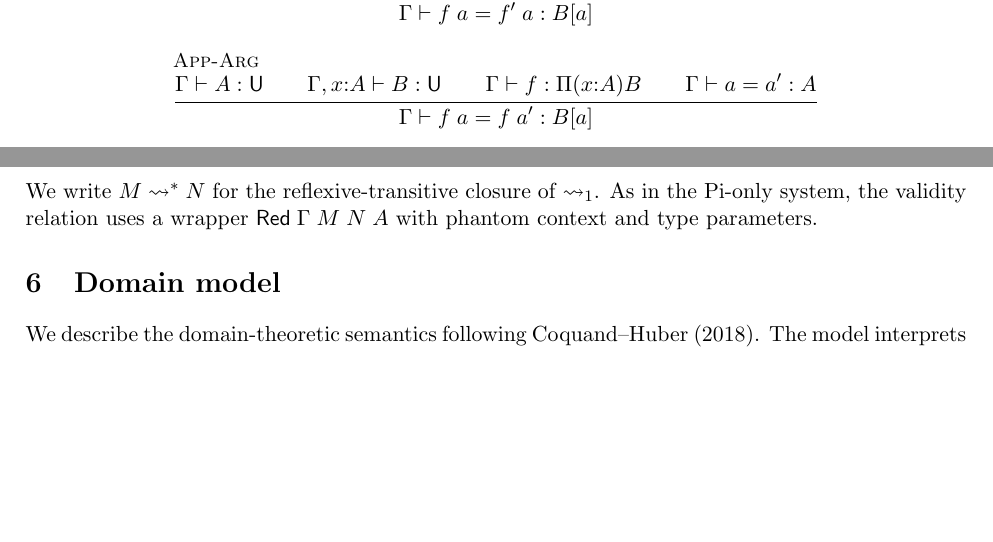
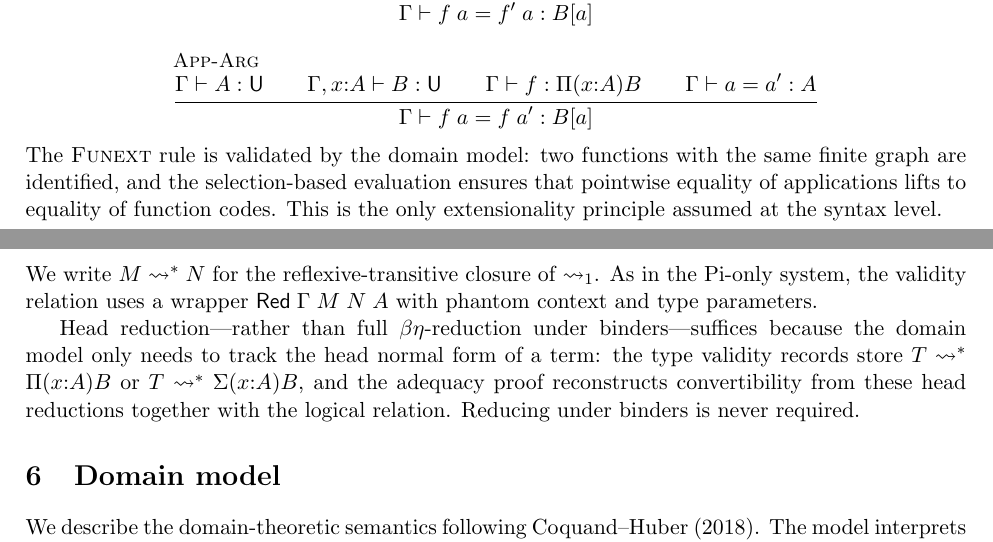
Before and after one commit to coquand/domain-semantics, a LaTeX document (sigma-rules.tex): two parts of pages 3 and 5 of 17, joined at a grey line, cut so that both start at the same text, the shorter picture padded with empty space. Compiled offline with pdfLaTeX.

Commit message:
Add clarifying remarks to sigma-rules.tex: U:U, funext, head reduction, adequacy, termination
Add five short expository paragraphs addressing reviewer feedback:
- U:U remark situating the type-in-type setting (Girard's paradox, no normalization)
- Funext paragraph explaining validation by the domain model
- Why head reduction suffices (only head normal forms needed)
- One-line adequacy intuition before the formal theorem
- High-level termination summary (FinMem derivation structure)

Co-Authored-By: Claude Opus 4.6 (1M context) <noreply@anthropic.com>

```diff
--- a/sigma-rules.tex
+++ b/sigma-rules.tex
@@ -233,6 +239,13 @@ so that $B[a]$ means $B(\mathrm{id}, a)$.
        {\substone{B}{a}}}
 \end{mathpar}
 
+\noindent
+The \textsc{Funext} rule is validated by the domain model:
+two functions with the same finite graph are identified, and
+the selection-based evaluation ensures that pointwise equality
+of applications lifts to equality of function codes.
+This is the only extensionality principle assumed at the syntax level.
+
 \subsection*{Sigma computation and congruence}
 
 \begin{mathpar}
@@ -371,6 +384,14 @@ We write $M \Red N$ for the reflexive-transitive closure of
 $\leadsto_1$.  As in the Pi-only system, the validity relation uses
 a wrapper $\mathsf{Red}\;\Gamma\;M\;N\;A$ with phantom context and
 type parameters.
+
+Head reduction---rather than full $\beta\eta$-reduction under
+binders---suffices because the domain model only needs to track
+the head normal form of a term: the type validity records store
+$T \Red \Pitype{x{:}A}{B}$ or $T \Red \Sigmatype{x{:}A}{B}$,
+and the adequacy proof reconstructs convertibility from these head
+reductions together with the logical relation.  Reducing under
+binders is never required.
 
 \section{Domain model}
 
```
Also changed, not shown: sigma-rules.pdf, sigma-rules.tex (14 more changed lines).
